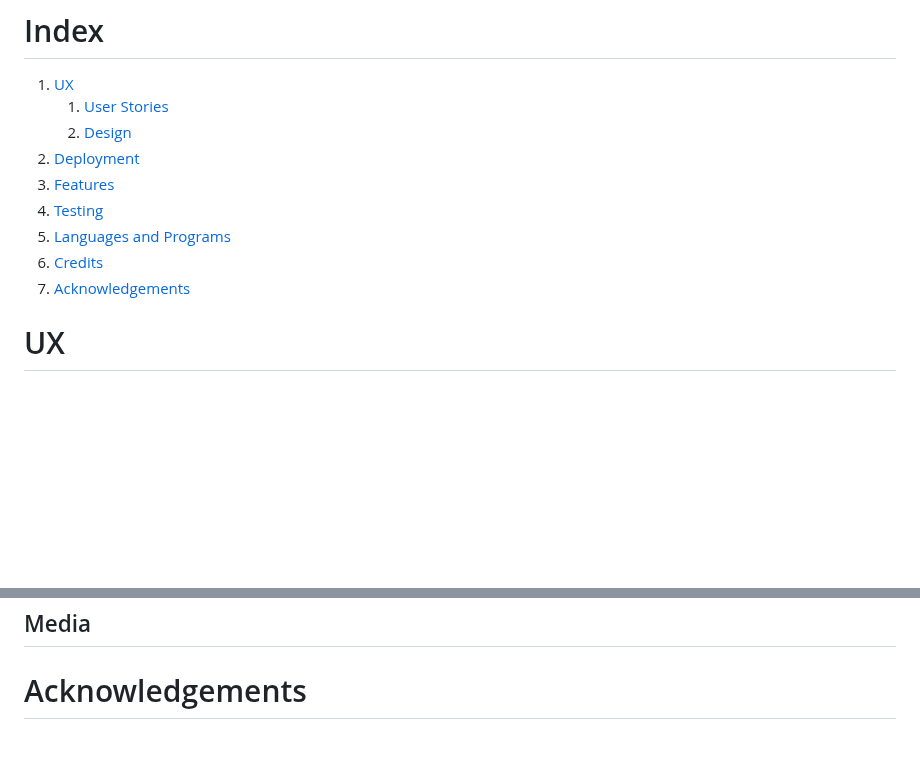
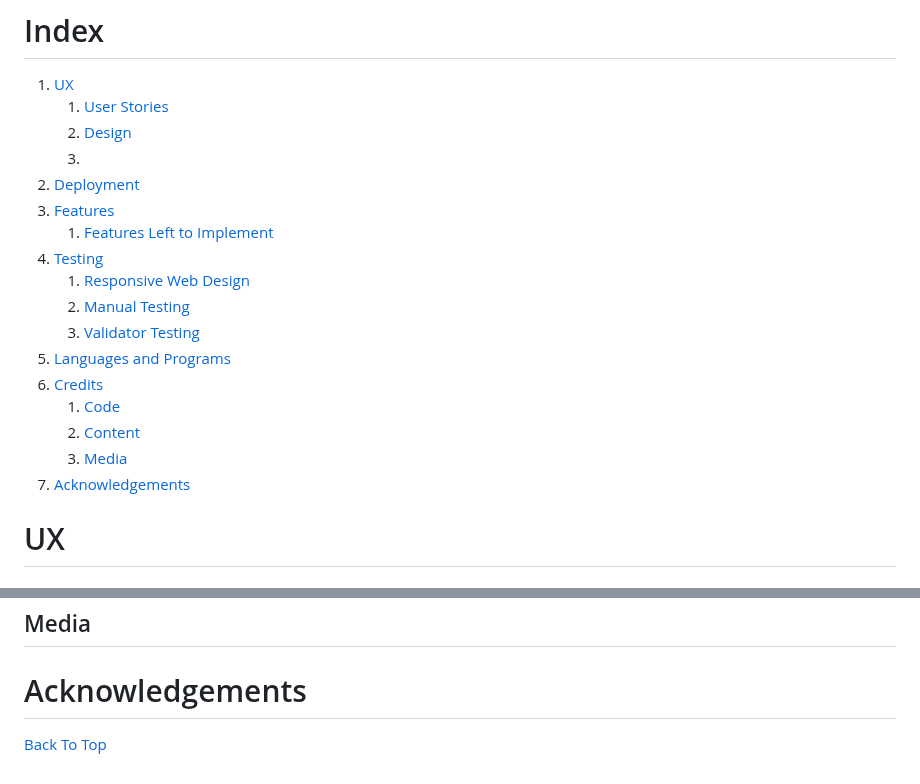
Before and after one commit to AleksandrDenis/PP1-The-Bitter-End, a Markdown page: README.md, 2 parts joined by grey strips. GitHub-like rendering; blank space fills up the shorter version.

Commit message:
docs: Update index in README.md

```diff
--- a/README.md
+++ b/README.md
@@ -22,12 +22,20 @@ It provides a memorable blend of artisan cocktails, live jazz tunes, and a welco
 1. [UX](#ux)
    1. [User Stories](##user-stories)
    2. [Design](##design)
+   3.
 3. [Deployment](#deployment)
 4. [Features](#features)
-5. [Testing](#testing)
-6. [Languages and Programs](#languages-and-programs)
-7. [Credits](#credits)
-8. [Acknowledgements](#acknowledgements)
+   1. [Features Left to Implement](##features-left-to-implement)
+6. [Testing](#testing)
+   1. [Responsive Web Design](##responsive-web-design)
+   2. [Manual Testing](##manual-testing)
+   3. [Validator Testing](##validator-testing)
+8. [Languages and Programs](#languages-and-programs)
+9. [Credits](#credits)
+    1. [Code](##code)
+    2. [Content](##content)
+    3. [Media](##media)
+11. [Acknowledgements](#acknowledgements)
 
 
 
@@ -298,3 +306,5 @@ https://github.com/AleksandrDenis/PP1-The-Bitter-End/assets/94542773/32602818-66
 ## Media
 
 # Acknowledgements
+
+[Back To Top](#the-bitter-end)
```
